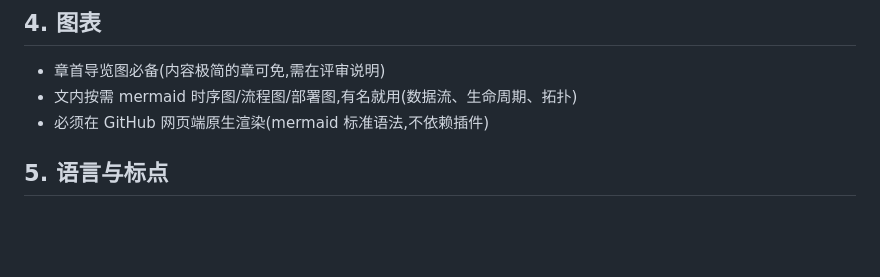
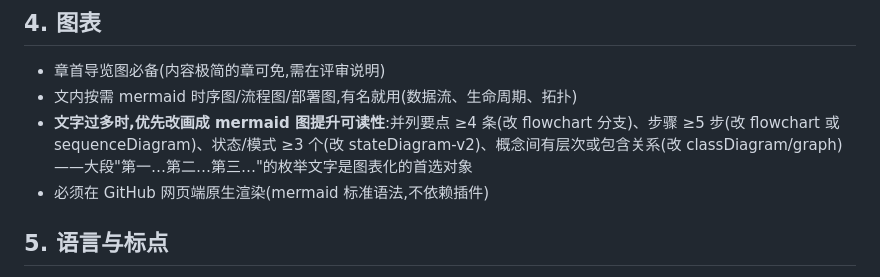
Before and after one commit to ybak/agentscope-2.0-tutorial, a Markdown page: docs/book-writing-guide.md, the part around the change. GitHub-like rendering; blank space fills up the shorter version.

Commit message:
docs(规范): 文字过多时优先 mermaid 图形化——量化触发条件与图型映射
Co-Authored-By: Claude Code <noreply@anthropic.com>

```diff
--- a/docs/book-writing-guide.md
+++ b/docs/book-writing-guide.md
@@ -68,6 +68,7 @@ source: docs/building-blocks/agent.md   # 来源;依据官方文档的书写官
 
 - 章首导览图必备(内容极简的章可免,需在评审说明)
 - 文内按需 mermaid 时序图/流程图/部署图,有名就用(数据流、生命周期、拓扑)
+- **文字过多时,优先改画成 mermaid 图提升可读性**:并列要点 ≥4 条(改 flowchart 分支)、步骤 ≥5 步(改 flowchart 或 sequenceDiagram)、状态/模式 ≥3 个(改 stateDiagram-v2)、概念间有层次或包含关系(改 classDiagram/graph)——大段"第一…第二…第三…"的枚举文字是图表化的首选对象
 - 必须在 GitHub 网页端原生渲染(mermaid 标准语法,不依赖插件)
 
 ## 5. 语言与标点
```
